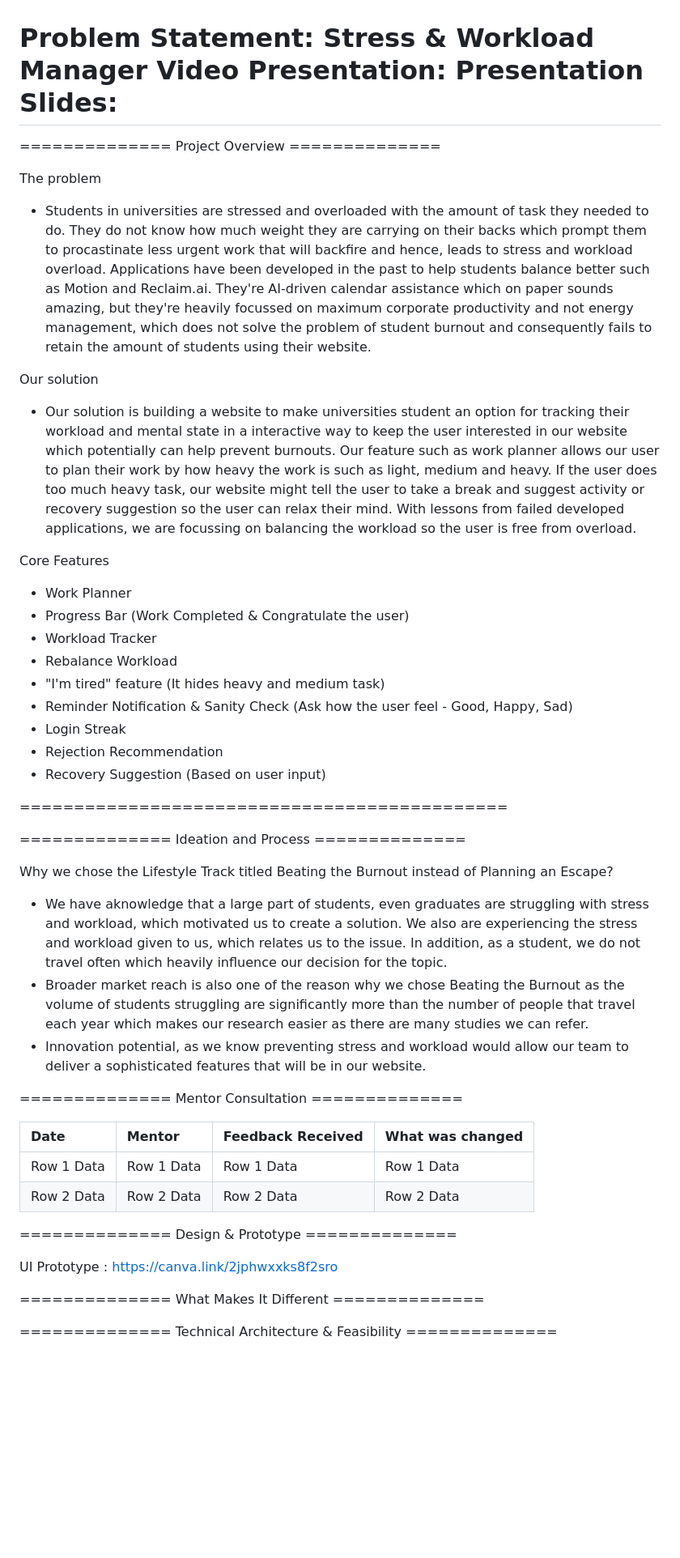
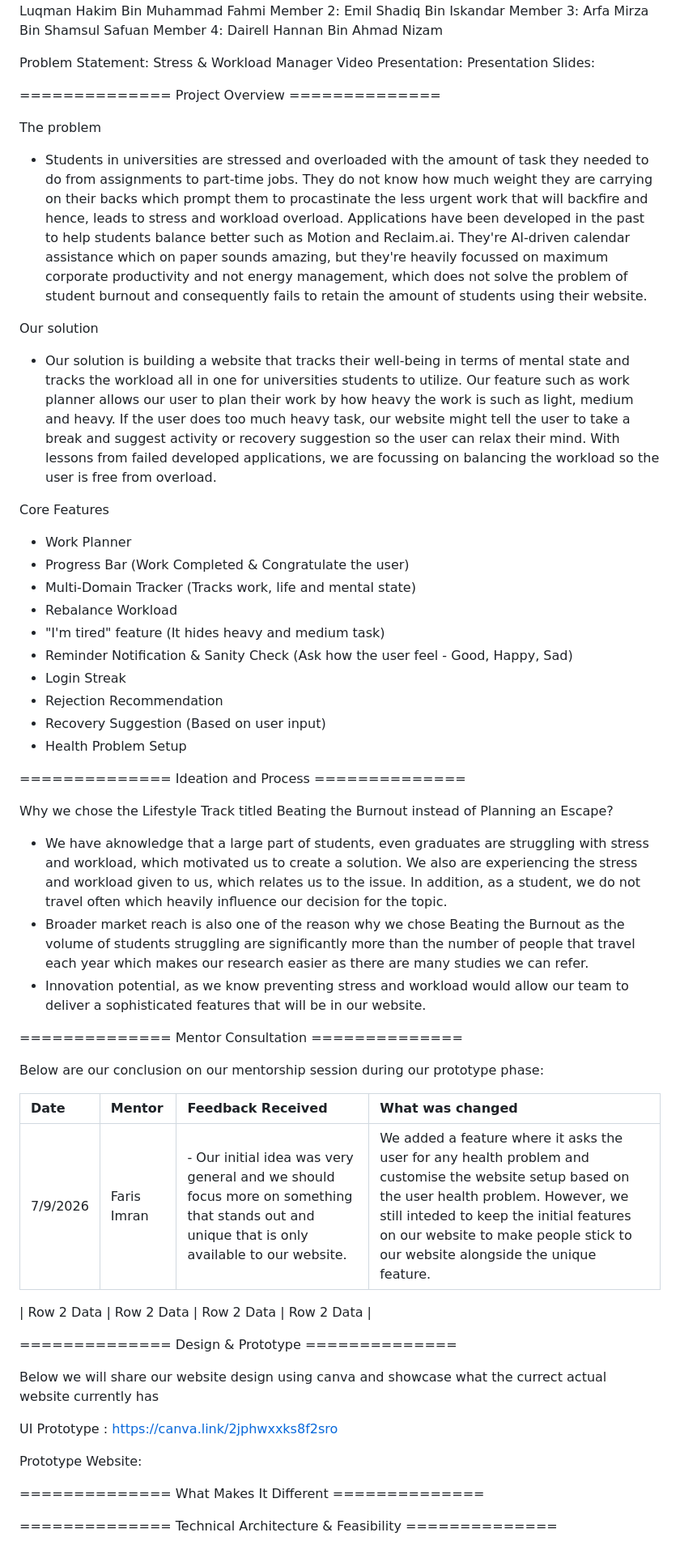
Before and after one commit to LuqmanFahmi7/CodeNection-2026-Competition-Lemang-, a Markdown page: README.md, the part around the change. Shown at 81% size. GitHub-like rendering; blank space fills up the shorter version.

```diff
--- a/README.md
+++ b/README.md
@@ -12,33 +12,31 @@ Member 4: Dairell Hannan Bin Ahmad Nizam
 Problem Statement: Stress & Workload Manager
 Video Presentation:
 Presentation Slides:
-==============================================
+
 
 ============== Project Overview ==============
 
 The problem
 
-- Students in universities are stressed and overloaded with the amount of task they needed to do. They do not know how much weight they are carrying on their backs which prompt them to procastinate less urgent work that will backfire and hence, leads to stress and workload overload. Applications have been developed in the past to help students balance better such as Motion and Reclaim.ai. They're AI-driven calendar assistance which on paper sounds amazing, but they're heavily focussed on maximum corporate productivity and not energy management, which does not solve the problem of student burnout and consequently fails to retain the amount of students using their website.
+- Students in universities are stressed and overloaded with the amount of task they needed to do from assignments to part-time jobs. They do not know how much weight they are carrying on their backs which prompt them to procastinate the less urgent work that will backfire and hence, leads to stress and workload overload. Applications have been developed in the past to help students balance better such as Motion and Reclaim.ai. They're AI-driven calendar assistance which on paper sounds amazing, but they're heavily focussed on maximum corporate productivity and not energy management, which does not solve the problem of student burnout and consequently fails to retain the amount of students using their website.
 
 Our solution
 
-- Our solution is building a website to make universities student an option for tracking their workload and mental state in a interactive way to keep the user interested in our website which potentially can help prevent burnouts. Our feature such as work planner allows our user to plan their work by how heavy the work is such as light, medium and heavy. If the user does too much heavy task, our website might tell the user to take a break and suggest activity or recovery suggestion so the user can relax their mind. With lessons from failed developed applications, we are focussing on balancing the workload so the user is free from overload.
+- Our solution is building a website that tracks their well-being in terms of mental state and tracks the workload all in one for universities students to utilize. Our feature such as work planner allows our user to plan their work by how heavy the work is such as light, medium and heavy. If the user does too much heavy task, our website might tell the user to take a break and suggest activity or recovery suggestion so the user can relax their mind. With lessons from failed developed applications, we are focussing on balancing the workload so the user is free from overload.
 
 
 Core Features
 - Work Planner
 - Progress Bar (Work Completed & Congratulate the user)
-- Workload Tracker
+- Multi-Domain Tracker (Tracks work, life and mental state)
 - Rebalance Workload
 - "I'm tired" feature (It hides heavy and medium task)
 - Reminder Notification & Sanity Check (Ask how the user feel - Good, Happy, Sad)
 - Login Streak
 - Rejection Recommendation
 - Recovery Suggestion (Based on user input)
+- Health Problem Setup
 
-
-
-=============================================
 
 ============== Ideation and Process ==============
 
@@ -50,16 +48,25 @@ Why we chose the Lifestyle Track titled Beating the Burnout instead of Planning
 
 
 
+
+
 ============== Mentor Consultation ==============
+
+Below are our conclusion on our mentorship session during our prototype phase:
 
 | Date | Mentor | Feedback Received | What was changed |
 | :--- | :--- | :--- | :--- |
-| Row 1 Data | Row 1 Data | Row 1 Data | Row 1 Data |
+| 7/9/2026 | Faris Imran | - Our initial idea was very general and we should focus more on something that stands out and unique that is only available to our website. | We added a feature where it asks the user for any health problem and customise the website setup based on the user health problem. However, we still inteded to keep the initial features on our website to make people stick to our website alongside the unique feature. |
+
 | Row 2 Data | Row 2 Data | Row 2 Data | Row 2 Data |
 
 ============== Design & Prototype ==============
 
+Below we will share our website design using canva and showcase what the currect actual website currently has
+
 UI Prototype : https://canva.link/2jphwxxks8f2sro
+
+Prototype Website:
 
 
 ============== What Makes It Different ==============
```
